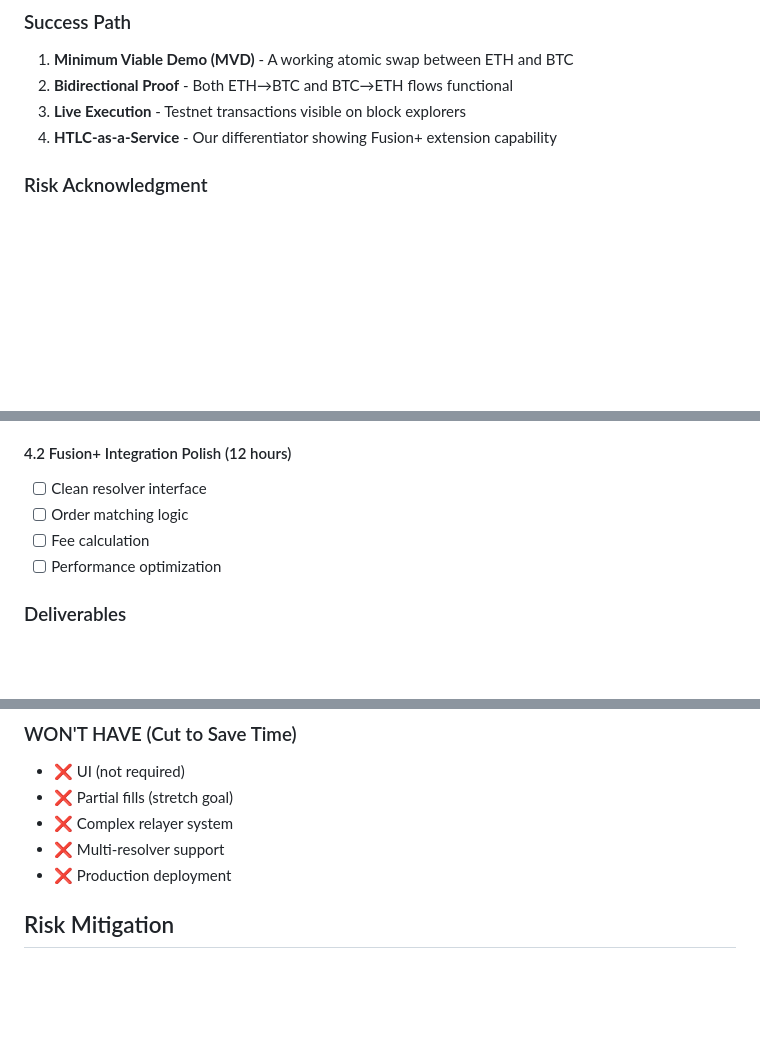
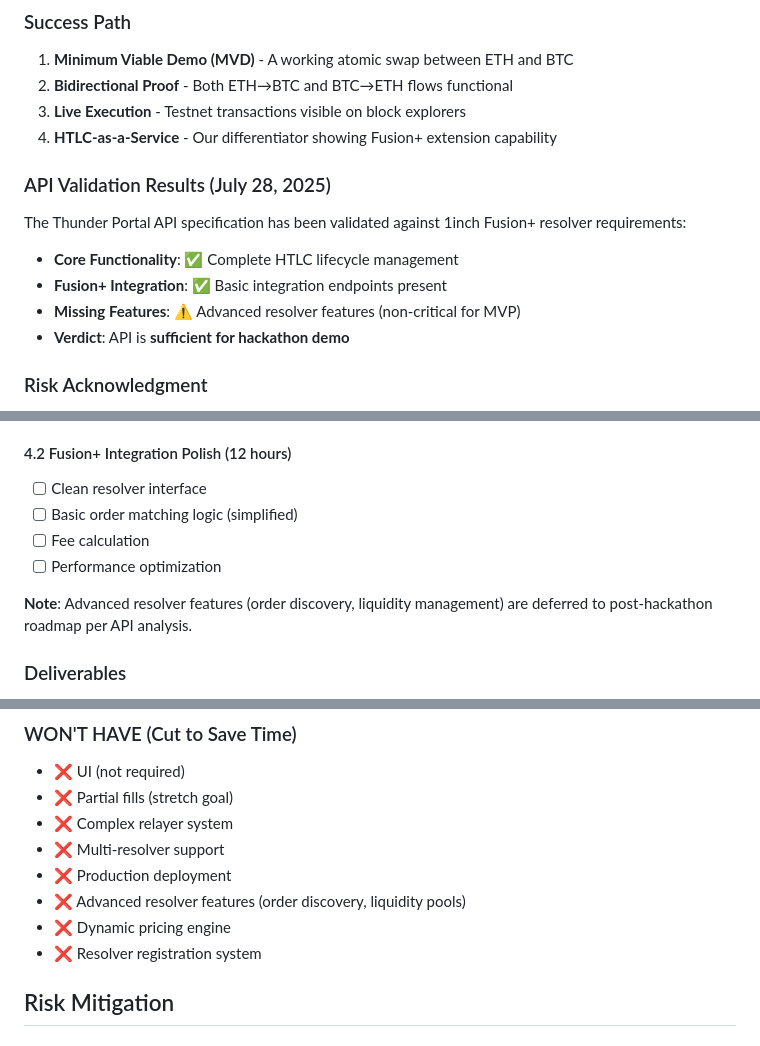
Before and after one commit to NuttakitDW/yolo-agent, a Markdown page: docs/plan.md, 3 parts joined by grey strips. GitHub-like rendering; blank space fills up the shorter version.

Commit message:
docs: update Thunder Portal implementation plan with API validation results and feature adjustments

```diff
--- a/docs/plan.md
+++ b/docs/plan.md
@@ -16,6 +16,13 @@ We have **ZERO working code** with only 5 days remaining. The judge has explicit
 2. **Bidirectional Proof** - Both ETH→BTC and BTC→ETH flows functional
 3. **Live Execution** - Testnet transactions visible on block explorers
 4. **HTLC-as-a-Service** - Our differentiator showing Fusion+ extension capability
+
+### API Validation Results (July 28, 2025)
+The Thunder Portal API specification has been validated against 1inch Fusion+ resolver requirements:
+- **Core Functionality**: ✅ Complete HTLC lifecycle management
+- **Fusion+ Integration**: ✅ Basic integration endpoints present
+- **Missing Features**: ⚠️ Advanced resolver features (non-critical for MVP)
+- **Verdict**: API is **sufficient for hackathon demo**
 
 ### Risk Acknowledgment
 - **Critical Risk**: Time constraint with zero existing implementation
@@ -157,9 +164,11 @@ Evening (8 hours):
 
 #### 4.2 Fusion+ Integration Polish (12 hours)
 - [ ] Clean resolver interface
-- [ ] Order matching logic
+- [ ] Basic order matching logic (simplified)
 - [ ] Fee calculation
 - [ ] Performance optimization
+
+**Note**: Advanced resolver features (order discovery, liquidity management) are deferred to post-hackathon roadmap per API analysis.
 
 ### Deliverables
 - HTLC-as-a-Service working
@@ -217,6 +226,9 @@ Evening (8 hours):
 - ❌ Complex relayer system
 - ❌ Multi-resolver support
 - ❌ Production deployment
+- ❌ Advanced resolver features (order discovery, liquidity pools)
+- ❌ Dynamic pricing engine
+- ❌ Resolver registration system
 
 ## Risk Mitigation
 
```
